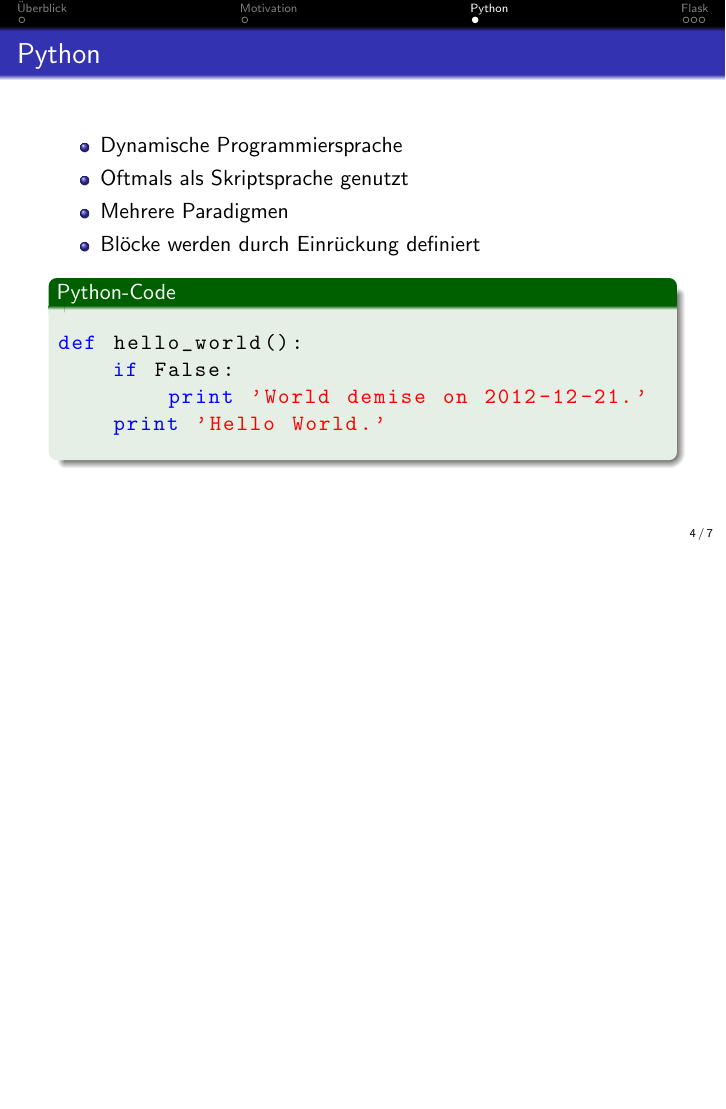
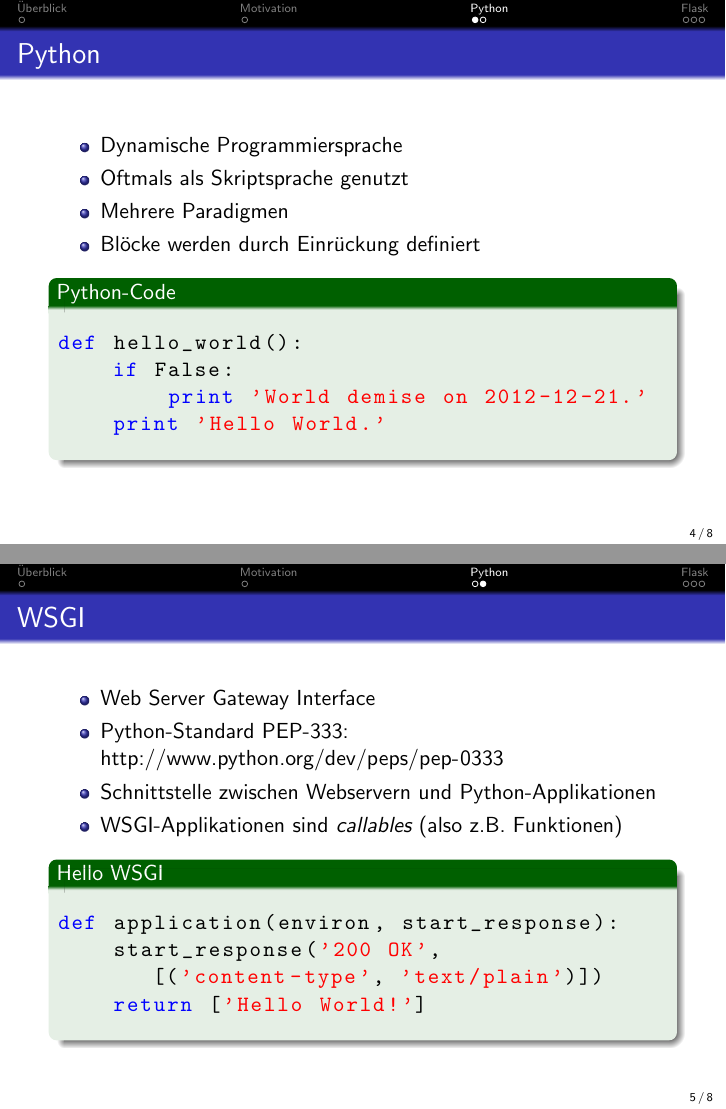
Before and after one commit to ThiefMaster/seminararbeit-master, LaTeX slides (Seminararbeit_Flask_Slides.tex): page 4 of 8 before the commit and pages 4 and 5 of 9 after it, the two joined at a grey line, the shorter picture padded with empty space. Compiled offline with pdfLaTeX.

Commit message:
Slide about WSGI

```diff
--- a/Seminararbeit_Flask_Slides.tex
+++ b/Seminararbeit_Flask_Slides.tex
@@ -87,6 +87,23 @@ def hello_world():
   \end{exampleblock}
 \end{frame}
 
+\begin{frame}[fragile]
+  \frametitle{WSGI}
+  \begin{itemize}
+    \item Web Server Gateway Interface
+    \item Python-Standard PEP-333: \url{http://www.python.org/dev/peps/pep-0333}
+    \item Schnittstelle zwischen Webservern und Python-Applikationen
+    \item WSGI-Applikationen sind \emph{callables} (also z.B. Funktionen)
+  \end{itemize}
+  \begin{exampleblock}{Hello WSGI}
+    \begin{lstlisting}
+def application(environ, start_response):
+    start_response('200 OK', [('content-type', 'text/plain')])
+    return ['Hello World!']
+    \end{lstlisting}
+  \end{exampleblock}
+\end{frame}
+
 \section{Flask}
 \begin{frame}
   \frametitle{Allgemeines}
```
